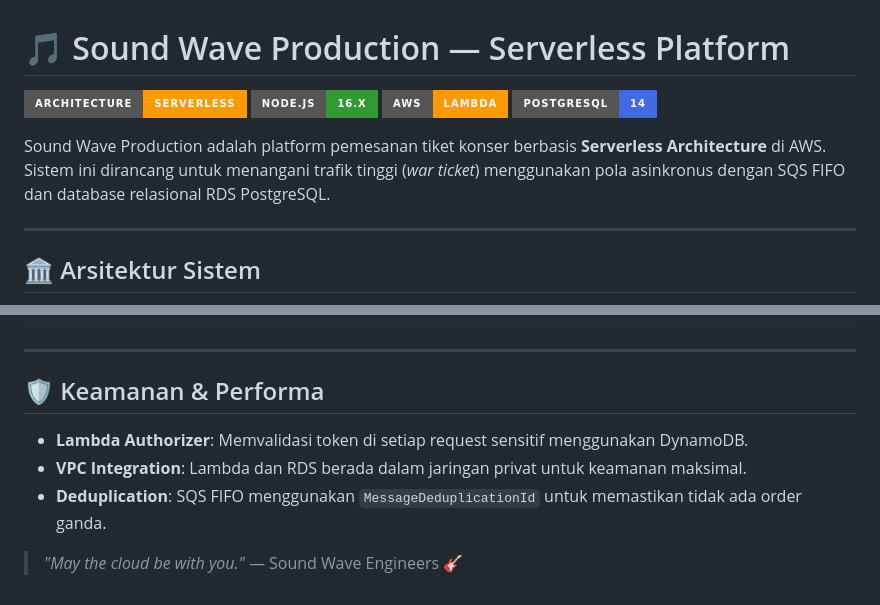
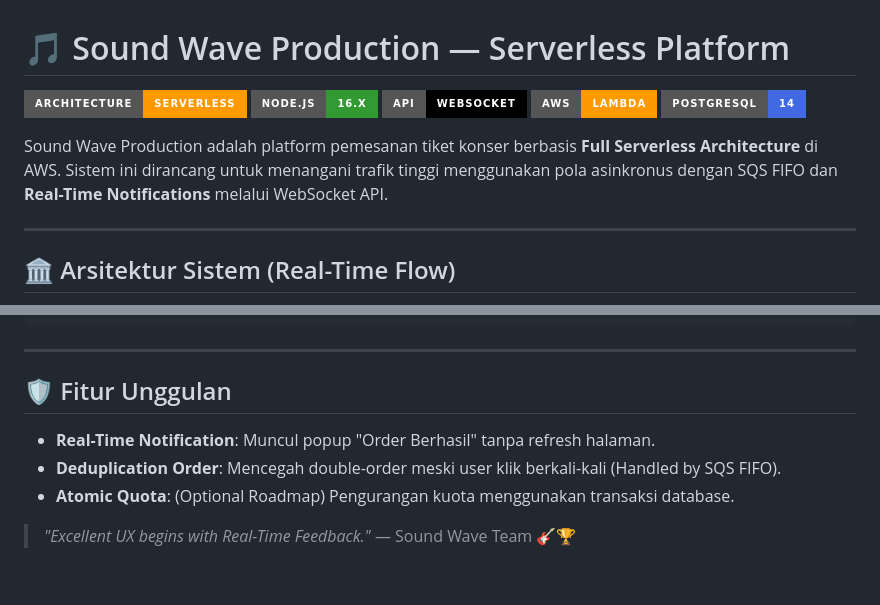
Before and after one commit to keefalegends/audiowave-production, a Markdown page: README.md, 2 parts joined by grey strips. Drawn GitHub-style; badges without logos.

````diff
--- a/README.md
+++ b/README.md
@@ -2,14 +2,15 @@
 
 ![Serverless Architecture](https://img.shields.io/badge/Architecture-Serverless-FF9900?style=for-the-badge&logo=amazonaws)
 ![NodeJS](https://img.shields.io/badge/Node.js-16.x-339933?style=for-the-badge&logo=nodedotjs)
+![WebSocket](https://img.shields.io/badge/API-WebSocket-000000?style=for-the-badge&logo=socketdotio)
 ![AWS Lambda](https://img.shields.io/badge/AWS-Lambda-FF9900?style=for-the-badge&logo=aws-lambda)
 ![PostgreSQL](https://img.shields.io/badge/PostgreSQL-14-4169E1?style=for-the-badge&logo=postgresql)
 
-Sound Wave Production adalah platform pemesanan tiket konser berbasis **Serverless Architecture** di AWS. Sistem ini dirancang untuk menangani trafik tinggi (*war ticket*) menggunakan pola asinkronus dengan SQS FIFO dan database relasional RDS PostgreSQL.
+Sound Wave Production adalah platform pemesanan tiket konser berbasis **Full Serverless Architecture** di AWS. Sistem ini dirancang untuk menangani trafik tinggi menggunakan pola asinkronus dengan SQS FIFO dan **Real-Time Notifications** melalui WebSocket API.
 
 ---
 
-## 🏛️ Arsitektur Sistem
+## 🏛️ Arsitektur Sistem (Real-Time Flow)
 
 ```mermaid
 graph TD
@@ -107,9 +99,9 @@ const API_BASE_URL = 'https://your-api-id.execute-api.us-west-2.amazonaws.com/pr
 
 ---
 
-## 🛡️ Keamanan & Performa
-- **Lambda Authorizer**: Memvalidasi token di setiap request sensitif menggunakan DynamoDB.
-- **VPC Integration**: Lambda dan RDS berada dalam jaringan privat untuk keamanan maksimal.
-- **Deduplication**: SQS FIFO menggunakan `MessageDeduplicationId` untuk memastikan tidak ada order ganda.
+## 🛡️ Fitur Unggulan
+- **Real-Time Notification**: Muncul popup "Order Berhasil" tanpa refresh halaman.
+- **Deduplication Order**: Mencegah double-order meski user klik berkali-kali (Handled by SQS FIFO).
+- **Atomic Quota**: (Optional Roadmap) Pengurangan kuota menggunakan transaksi database.
 
-> *"May the cloud be with you."* — Sound Wave Engineers 🎸
+> *"Excellent UX begins with Real-Time Feedback."* — Sound Wave Team 🎸🏆
````
Also changed, not shown: other parts of README.md (+41 -50 lines).
